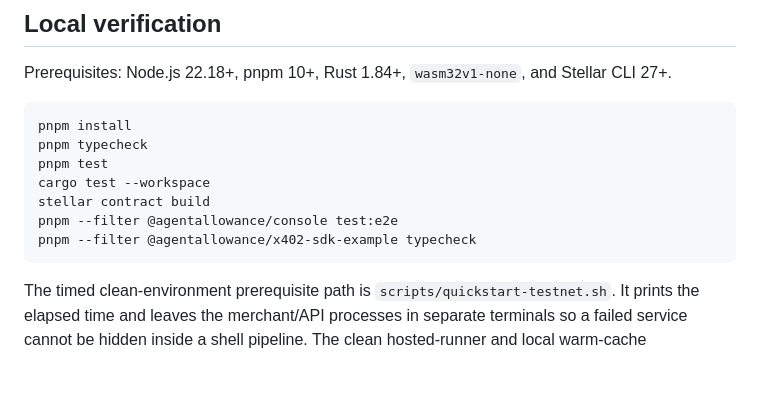
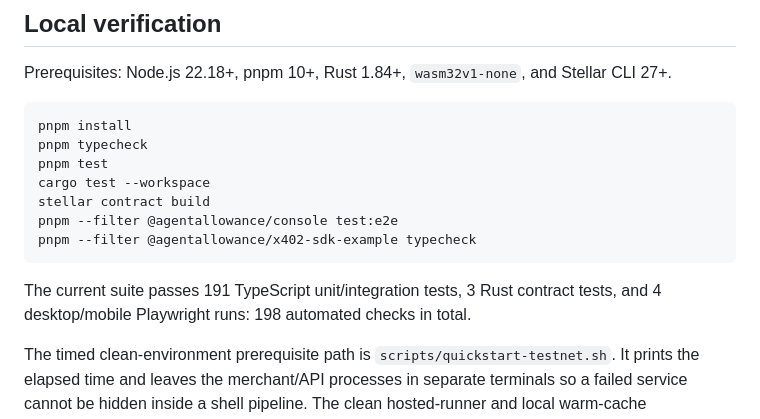
Before and after one commit to karagozemin/AgentAllowance, a Markdown page: README.md, the part around the change. Rendered like a GitHub page; blank space fills up the shorter version.

Commit message:
docs: update README to include total count of automated tests

````diff
--- a/README.md
+++ b/README.md
@@ -125,6 +125,9 @@ stellar contract build
 pnpm --filter @agentallowance/console test:e2e
 pnpm --filter @agentallowance/x402-sdk-example typecheck
 ```
+
+The current suite passes 191 TypeScript unit/integration tests, 3 Rust contract tests, and 4
+desktop/mobile Playwright runs: 198 automated checks in total.
 
 The timed clean-environment prerequisite path is `scripts/quickstart-testnet.sh`. It prints the elapsed
 time and leaves the merchant/API processes in separate terminals so a failed service cannot be hidden
````
